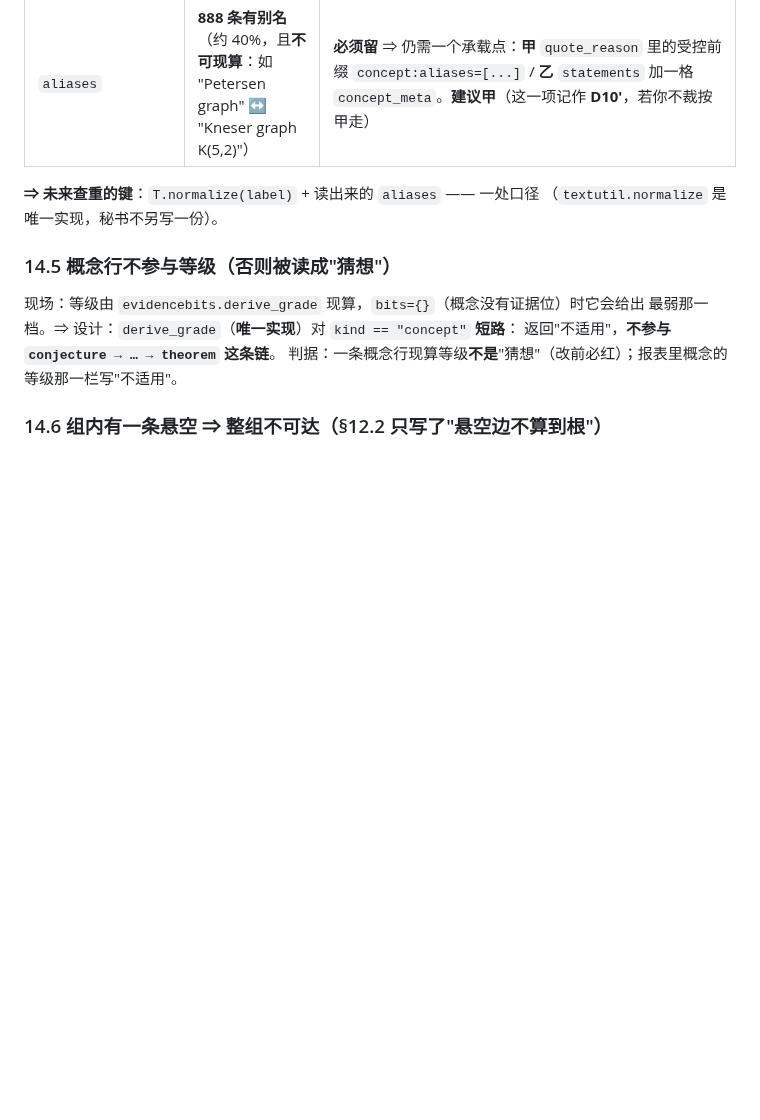
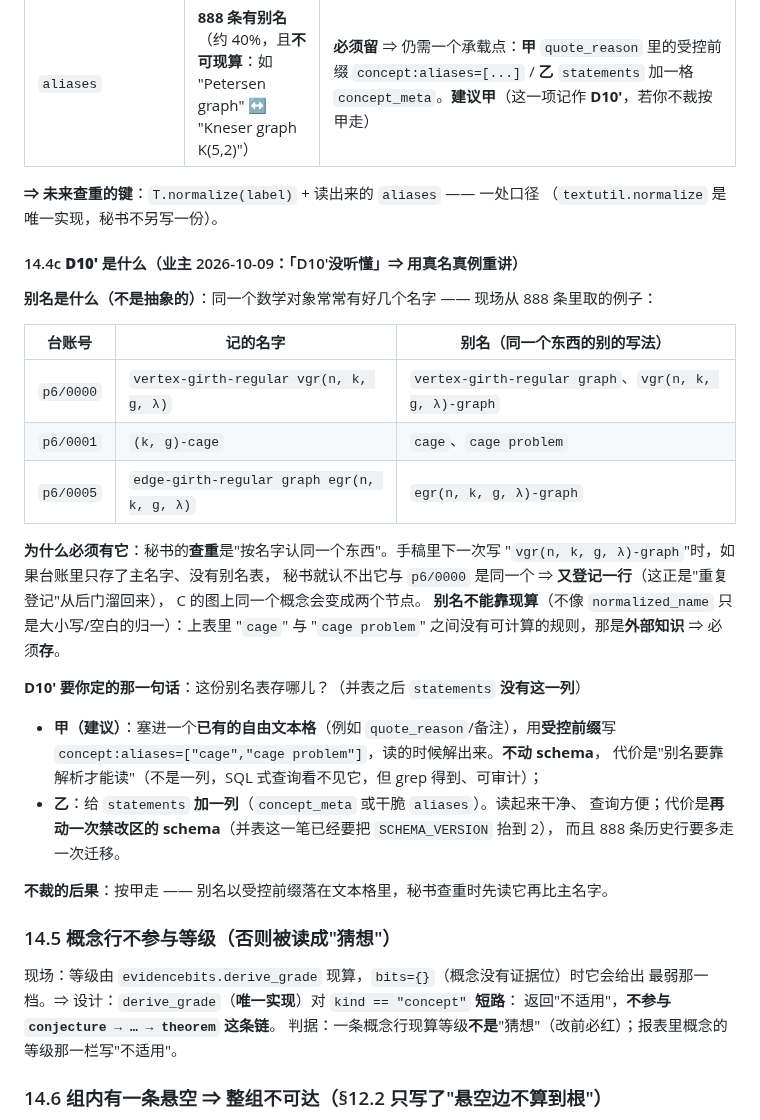
Before and after one commit to yujake/Incubator, a Markdown page: draft/97-逐文件改动面（S1p 消化读数、S1o 依赖链、S1q 正文重建）.md, the part around the change. Drawn GitHub-style; blank space fills up the shorter version.

Commit message:
draft/97 §14.4c：D10′ 用真名真例重讲（别名表存哪儿）—— 现场取三条真别名（p6/0000 vgr(n,k,g,λ)↔vgr(n,k,g,λ)-graph、p6/0001 (k,g)-cage↔cage/cage problem、p6/0005 egr…↔egr…-graph）；说明别名不可现算（是外部知识）⇒ 必须存；甲=塞进已有自由文本格的受控前缀 concept:aliases=[...]（零 schema，代价要解析）、乙=statements 加一列 concept_meta（读得干净，代价再动一次禁改区 schema + 888 行多走一次迁移）；不裁按甲

```diff
--- a/draft/97-逐文件改动面（S1p 消化读数、S1o 依赖链、S1q 正文重建）.md
+++ b/draft/97-逐文件改动面（S1p 消化读数、S1o 依赖链、S1q 正文重建）.md
@@ -776,6 +776,34 @@ backend.registry_factory = lambda face: build_registry(workspace_root=face, ...)
 **⇒ 未来查重的键**：`T.normalize(label)` + 读出来的 `aliases` —— 一处口径
 （`textutil.normalize` 是唯一实现，秘书不另写一份）。
 
+#### 14.4c **D10′ 是什么**（业主 2026-10-09：「D10'没听懂」⇒ 用真名真例重讲）
+
+**别名是什么（不是抽象的）**：同一个数学对象常常有好几个名字 —— 现场从 888 条里取的例子：
+
+| 台账号 | 记的名字 | 别名（同一个东西的别的写法） |
+|---|---|---|
+| `p6/0000` | `vertex-girth-regular vgr(n, k, g, λ)` | `vertex-girth-regular graph`、`vgr(n, k, g, λ)-graph` |
+| `p6/0001` | `(k, g)-cage` | `cage`、`cage problem` |
+| `p6/0005` | `edge-girth-regular graph egr(n, k, g, λ)` | `egr(n, k, g, λ)-graph` |
+
+**为什么必须有它**：秘书的**查重**是"按名字认同一个东西"。手稿里下一次写
+"`vgr(n, k, g, λ)-graph`"时，如果台账里只存了主名字、没有别名表，
+秘书就认不出它与 `p6/0000` 是同一个 ⇒ **又登记一行**（这正是"重复登记"从后门溜回来），
+C 的图上同一个概念会变成两个节点。
+**别名不能靠现算**（不像 `normalized_name` 只是大小写/空白的归一）：上表里
+"`cage`" 与 "`cage problem`" 之间没有可计算的规则，那是**外部知识** ⇒ 必须**存**。
+
+**D10′ 要你定的那一句话**：这份别名表存哪儿？（并表之后 `statements` **没有这一列**）
+
+- **甲（建议）**：塞进一个**已有的自由文本格**（例如 `quote_reason`/备注），用**受控前缀**写
+  `concept:aliases=["cage","cage problem"]`，读的时候解出来。**不动 schema**，
+  代价是"别名要靠解析才能读"（不是一列，SQL 式查询看不见它，但 grep 得到、可审计）；
+- **乙**：给 `statements` **加一列**（`concept_meta` 或干脆 `aliases`）。读起来干净、
+  查询方便；代价是**再动一次禁改区的 schema**（并表这一笔已经要把 `SCHEMA_VERSION` 抬到 2），
+  而且 888 条历史行要多走一次迁移。
+
+**不裁的后果**：按甲走 —— 别名以受控前缀落在文本格里，秘书查重时先读它再比主名字。
+
 ### 14.5 **概念行不参与等级**（否则被读成"猜想"）
 
 现场：等级由 `evidencebits.derive_grade` 现算，`bits={}`（概念没有证据位）时它会给出
```
